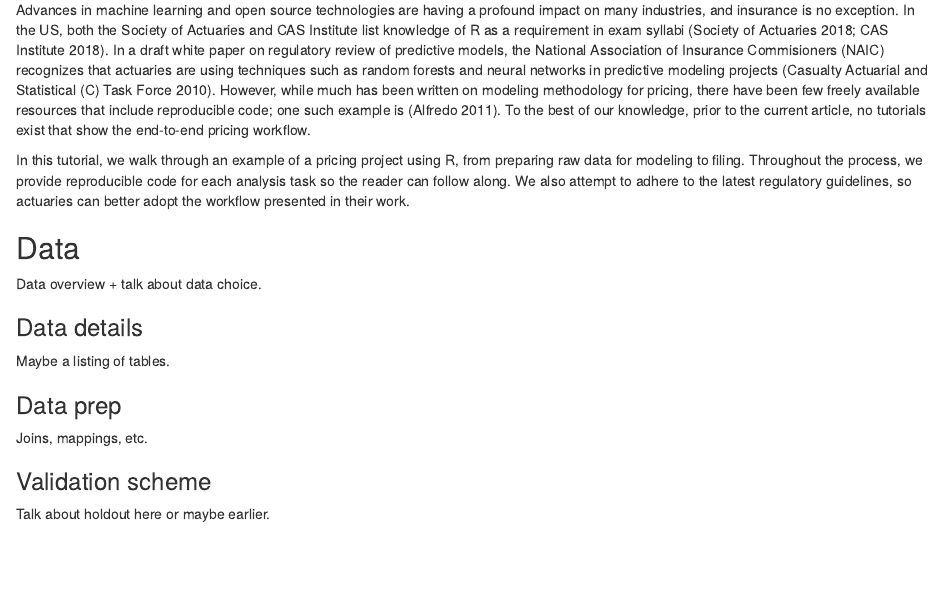
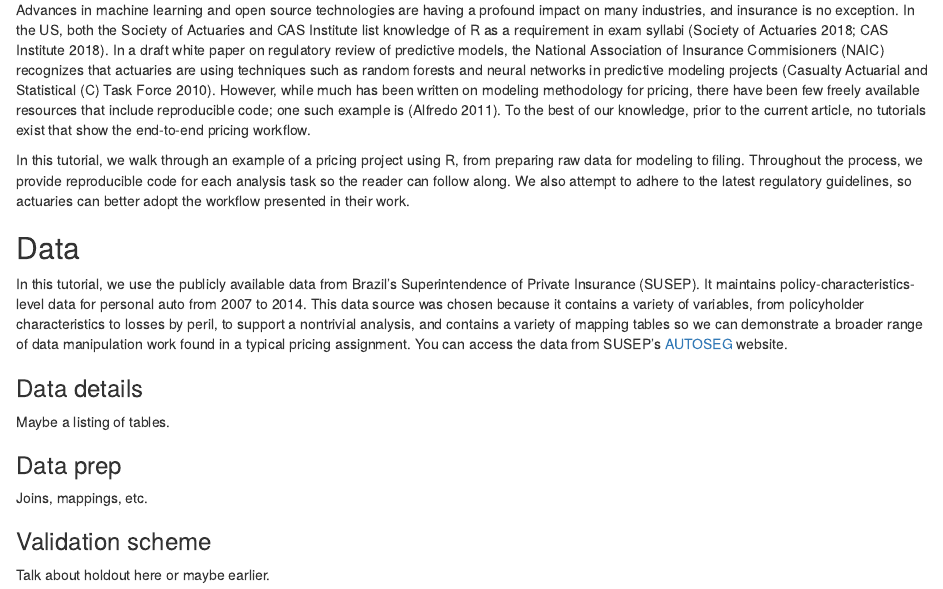
Before and after one commit to kasaai/pc-pricing-tutorial, an R Markdown document (manuscript/article.Rmd): the page in a window 1100 px wide, from 230 px down. Rendered offline with R 4.5, knitr and Pandoc, with nearby package versions; drawn as R Markdown's standard HTML page in place of the format the file asks for.

Commit message:
begin data section of blog

```diff
--- a/manuscript/article.Rmd
+++ b/manuscript/article.Rmd
@@ -24,7 +24,7 @@ In this tutorial, we walk through an example of a pricing project using R, from
 
 ## Data
 
-Data overview + talk about data choice.
+In this tutorial, we use the publicly available data from Brazil's Superintendence of Private Insurance (SUSEP). It maintains policy-characteristics-level data for personal auto from 2007 to 2014. This data source was chosen because it contains a variety of variables, from policyholder characteristics to losses by peril, to support a nontrivial analysis, and contains a variety of mapping tables so we can demonstrate a broader range of data manipulation work found in a typical pricing assignment. You can access the data from SUSEP's [AUTOSEG](http://www2.susep.gov.br/menuestatistica/Autoseg/principal.aspx) website.
 
 ### Data details
 
```
Also changed, not shown: 1 other file.
